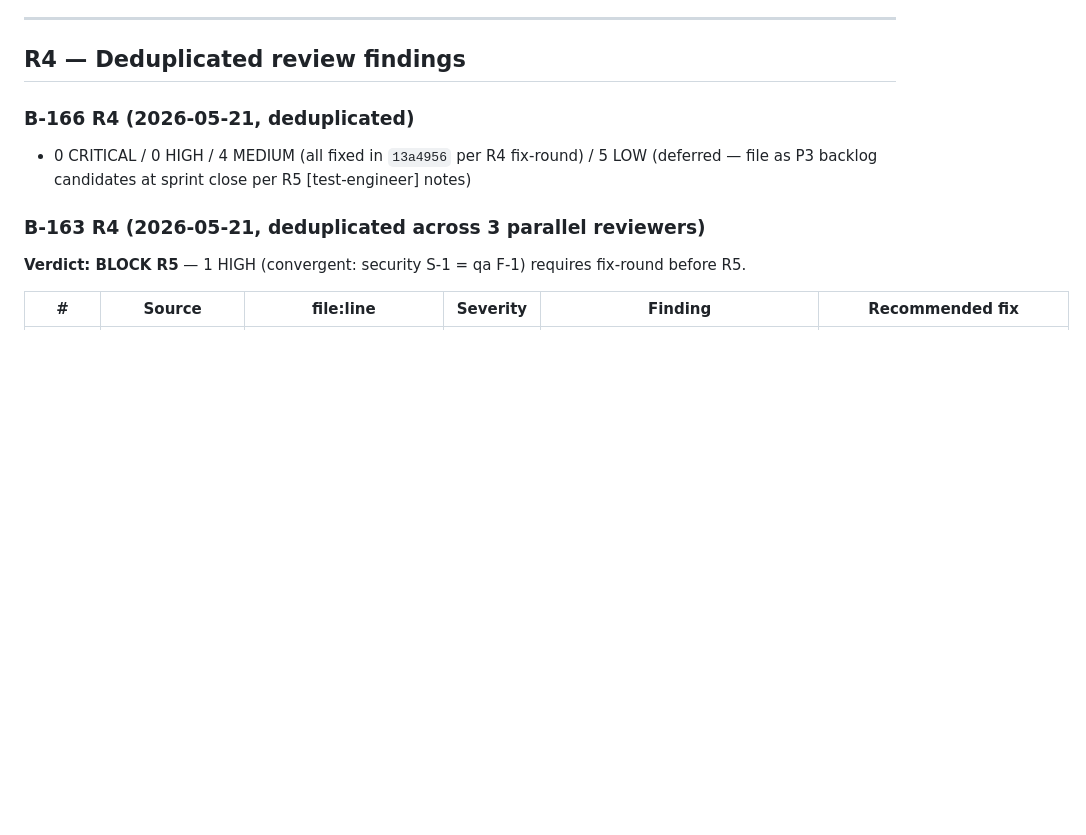
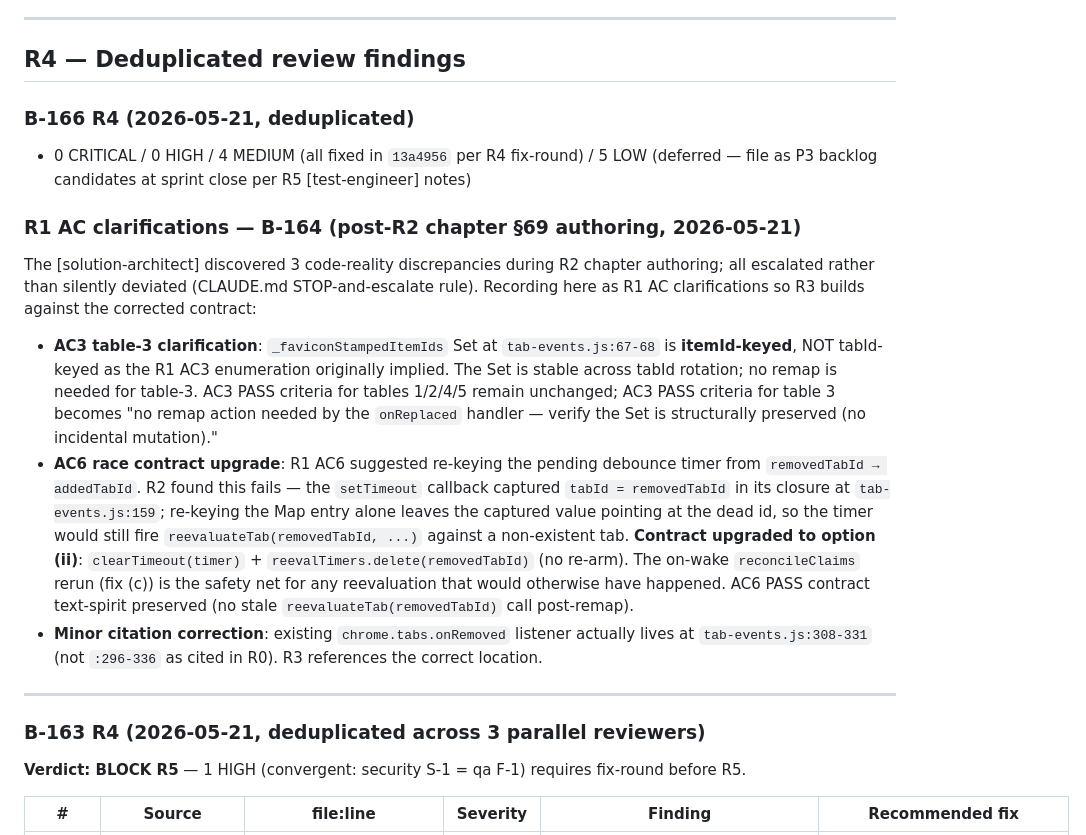
Before and after one commit to 0xception/tab-junkie, a Markdown page: docs/findings/sprint-45.md, the part around the change. GitHub-like rendering; blank space fills up the shorter version.

```diff
--- a/docs/findings/sprint-45.md
+++ b/docs/findings/sprint-45.md
@@ -461,6 +461,16 @@ Risk: drift record from months ago could match freshly-opened unrelated tab at s
 ### B-166 R4 (2026-05-21, deduplicated)
 - 0 CRITICAL / 0 HIGH / 4 MEDIUM (all fixed in `13a4956` per R4 fix-round) / 5 LOW (deferred — file as P3 backlog candidates at sprint close per R5 [test-engineer] notes)
 
+### R1 AC clarifications — B-164 (post-R2 chapter §69 authoring, 2026-05-21)
+
+The [solution-architect] discovered 3 code-reality discrepancies during R2 chapter authoring; all escalated rather than silently deviated (CLAUDE.md STOP-and-escalate rule). Recording here as R1 AC clarifications so R3 builds against the corrected contract:
+
+- **AC3 table-3 clarification**: `_faviconStampedItemIds` Set at `tab-events.js:67-68` is **itemId-keyed**, NOT tabId-keyed as the R1 AC3 enumeration originally implied. The Set is stable across tabId rotation; no remap is needed for table-3. AC3 PASS criteria for tables 1/2/4/5 remain unchanged; AC3 PASS criteria for table 3 becomes "no remap action needed by the `onReplaced` handler — verify the Set is structurally preserved (no incidental mutation)."
+- **AC6 race contract upgrade**: R1 AC6 suggested re-keying the pending debounce timer from `removedTabId → addedTabId`. R2 found this fails — the `setTimeout` callback captured `tabId = removedTabId` in its closure at `tab-events.js:159`; re-keying the Map entry alone leaves the captured value pointing at the dead id, so the timer would still fire `reevaluateTab(removedTabId, ...)` against a non-existent tab. **Contract upgraded to option (ii)**: `clearTimeout(timer)` + `reevalTimers.delete(removedTabId)` (no re-arm). The on-wake `reconcileClaims` rerun (fix (c)) is the safety net for any reevaluation that would otherwise have happened. AC6 PASS contract text-spirit preserved (no stale `reevaluateTab(removedTabId)` call post-remap).
+- **Minor citation correction**: existing `chrome.tabs.onRemoved` listener actually lives at `tab-events.js:308-331` (not `:296-336` as cited in R0). R3 references the correct location.
+
+---
+
 ### B-163 R4 (2026-05-21, deduplicated across 3 parallel reviewers)
 
 **Verdict: BLOCK R5** — 1 HIGH (convergent: security S-1 = qa F-1) requires fix-round before R5.
```
Also changed, not shown: docs/SPRINT.md (+4 -4 lines).
